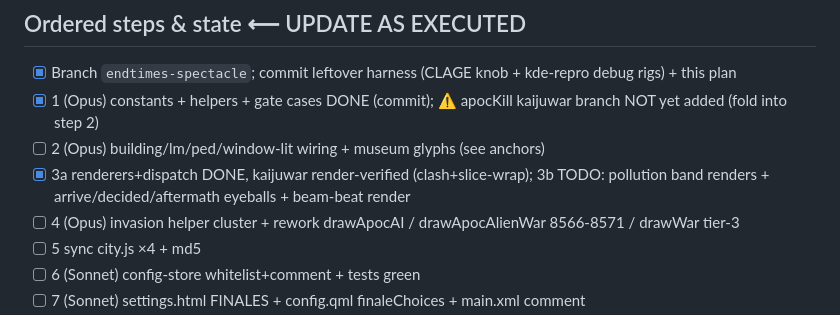
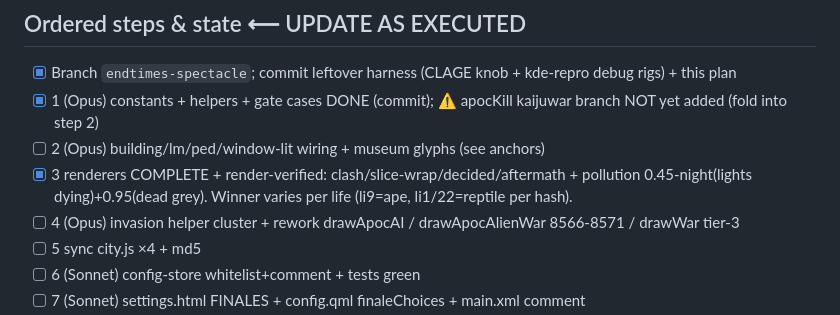
Before and after one commit to Deluxescout1/citylive, a Markdown page: docs/PLAN-endtimes-v1.4.md, the part around the change. Drawn GitHub-style.

Commit message:
endtimes 3 complete: pollution + all war phases render-verified
Co-Authored-By: Claude Opus 4.8 <noreply@anthropic.com>

```diff
--- a/docs/PLAN-endtimes-v1.4.md
+++ b/docs/PLAN-endtimes-v1.4.md
@@ -53,7 +53,7 @@ edits ONLY in canonical `org.citylive.wallpaper/contents/js/city.js` then sync
 - [x] Branch `endtimes-spectacle`; commit leftover harness (CLAGE knob + kde-repro debug rigs) + this plan
 - [x] 1 (Opus) constants + helpers + gate cases DONE (commit); ⚠ apocKill kaijuwar branch NOT yet added (fold into step 2)
 - [ ] 2 (Opus) building/lm/ped/window-lit wiring + museum glyphs (see anchors)
-- [x] 3a renderers+dispatch DONE, kaijuwar render-verified (clash+slice-wrap); 3b TODO: pollution band renders + arrive/decided/aftermath eyeballs + beam-beat render
+- [x] 3 renderers COMPLETE + render-verified: clash/slice-wrap/decided/aftermath + pollution 0.45-night(lights dying)+0.95(dead grey). Winner varies per life (li9=ape, li1/22=reptile per hash).
 - [ ] 4 (Opus) invasion helper cluster + rework drawApocAI / drawApocAlienWar 8566-8571 / drawWar tier-3
 - [ ] 5 sync city.js ×4 + md5
 - [ ] 6 (Sonnet) config-store whitelist+comment + tests green
```
